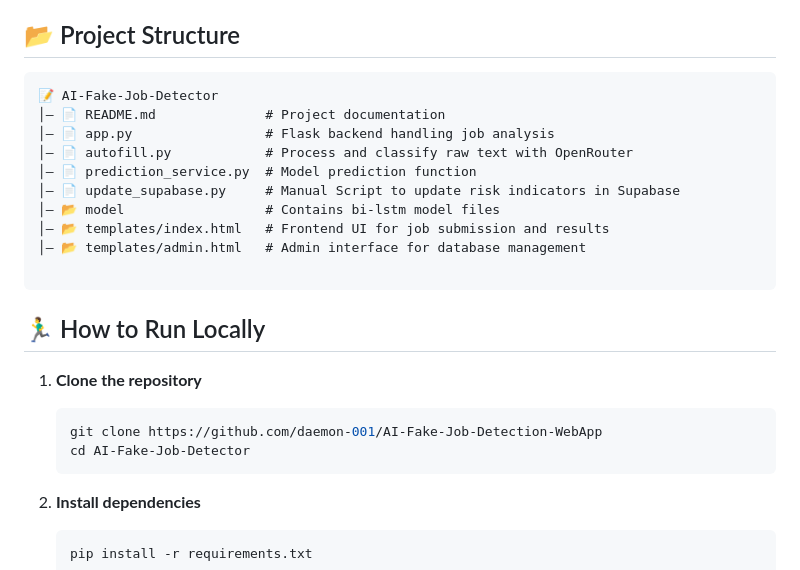
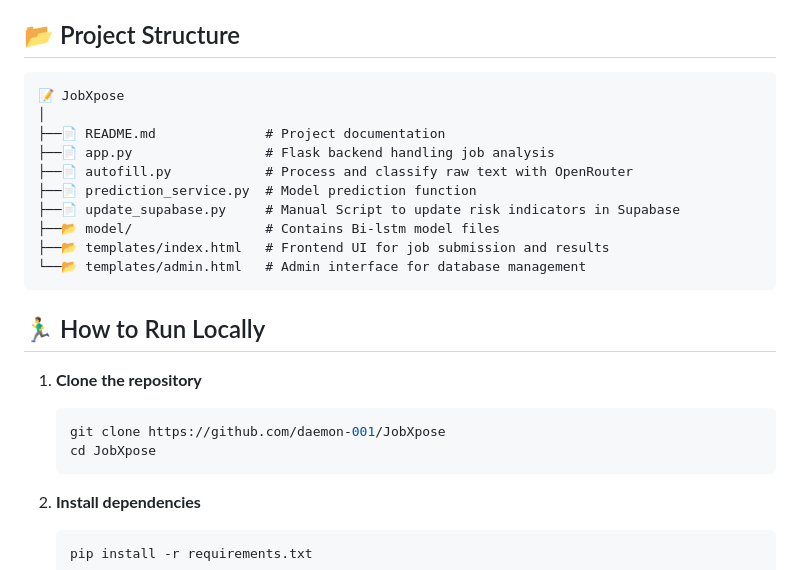
Before and after one commit to daemon-001/JobXpose, a Markdown page: readme.md, the part around the change. GitHub-like rendering.

````diff
--- a/readme.md
+++ b/readme.md
@@ -94,24 +94,24 @@ The system employs a sophisticated algorithm to combine rule-based and machine l
 ## 📂 Project Structure
 
 ```
-📝 AI-Fake-Job-Detector
-│️— 📄 README.md              # Project documentation
-│️— 📄 app.py                 # Flask backend handling job analysis
-│️— 📄 autofill.py            # Process and classify raw text with OpenRouter
-│️— 📄 prediction_service.py  # Model prediction function
-│️— 📄 update_supabase.py     # Manual Script to update risk indicators in Supabase
-│️— 📂 model                  # Contains bi-lstm model files
-│️— 📂 templates/index.html   # Frontend UI for job submission and results
-│️— 📂 templates/admin.html   # Admin interface for database management
-
+📝 JobXpose
+│
+├──📄 README.md              # Project documentation
+├──📄 app.py                 # Flask backend handling job analysis
+├──📄 autofill.py            # Process and classify raw text with OpenRouter
+├──📄 prediction_service.py  # Model prediction function
+├──📄 update_supabase.py     # Manual Script to update risk indicators in Supabase
+├──📂 model/                 # Contains Bi-lstm model files
+├──📂 templates/index.html   # Frontend UI for job submission and results
+└──📂 templates/admin.html   # Admin interface for database management
 ```
 
 ## 🏃‍♂️ How to Run Locally
 
 1. **Clone the repository**
    ```sh
-   git clone https://github.com/daemon-001/AI-Fake-Job-Detection-WebApp
-   cd AI-Fake-Job-Detector
+   git clone https://github.com/daemon-001/JobXpose
+   cd JobXpose
    ```
 
 2. **Install dependencies**
````
